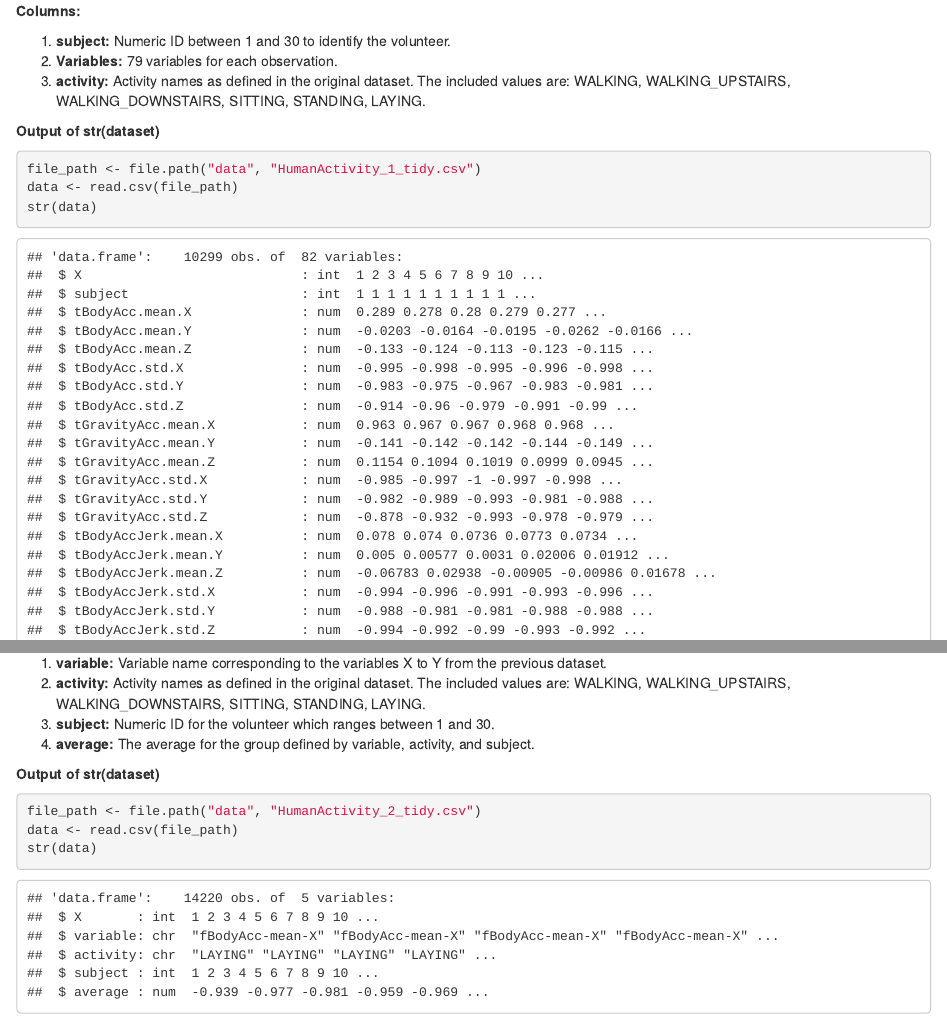
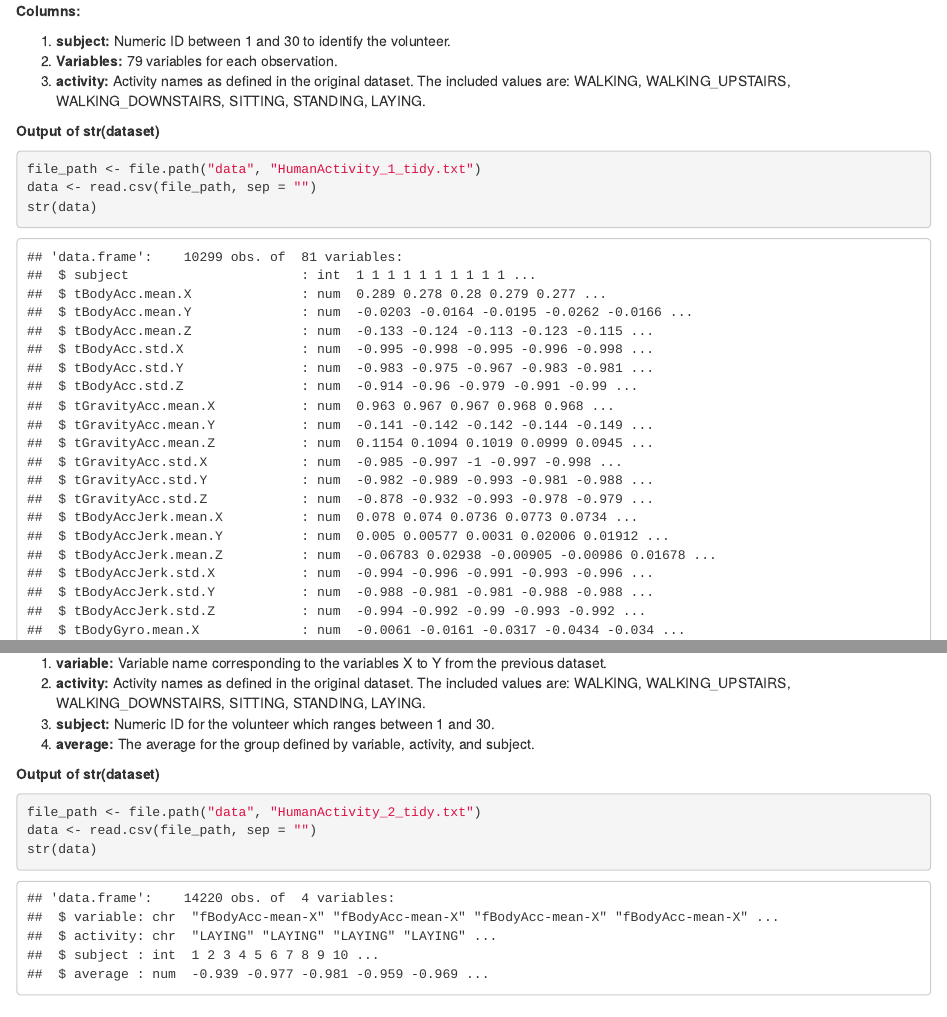
Before and after one commit to chape1331/GettingAndCleaningDataProject, an R Markdown document (code_book.Rmd): the page in a window 1100 px wide, from 400 px down, and a second part further down, joined at a grey line. The pictures show the output file code_book.html that the author committed with the source, opened offline.

Commit message:
code_book.Rmd corrected.

````diff
--- a/code_book.Rmd
+++ b/code_book.Rmd
@@ -25,8 +25,8 @@ The two datasets produced in this project are based on the data available at: ht
 
 **Output of str(dataset)**
 ```{r}
-file_path <- file.path("data", "HumanActivity_1_tidy.csv")
-data <- read.csv(file_path)
+file_path <- file.path("data", "HumanActivity_1_tidy.txt")
+data <- read.csv(file_path, sep = "")
 str(data)
 
 ```
@@ -47,8 +47,8 @@ str(data)
 
 **Output of str(dataset)**
 ```{r}
-file_path <- file.path("data", "HumanActivity_2_tidy.csv")
-data <- read.csv(file_path)
+file_path <- file.path("data", "HumanActivity_2_tidy.txt")
+data <- read.csv(file_path, sep = "")
 str(data)
 
 ```
````
Also changed, not shown: code_book.html.
